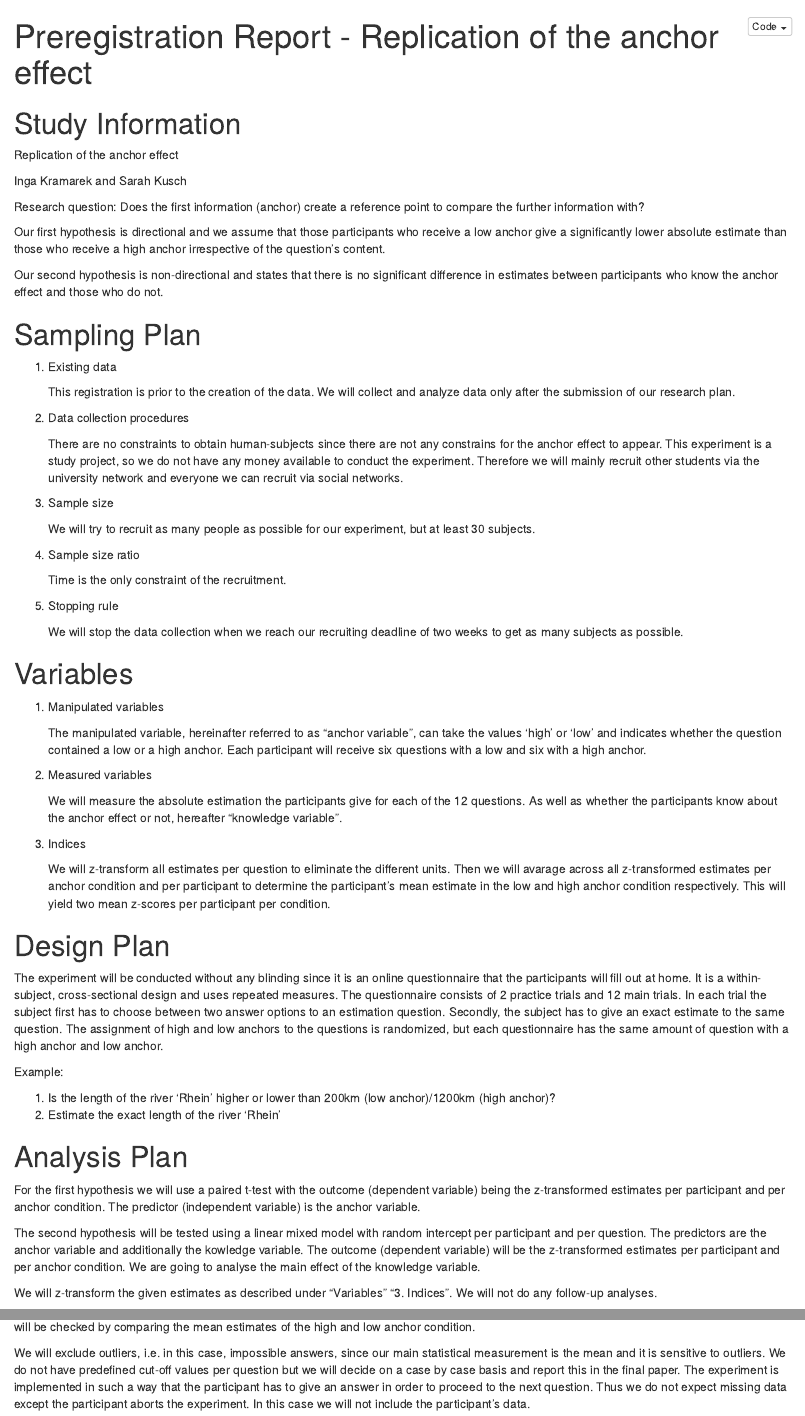
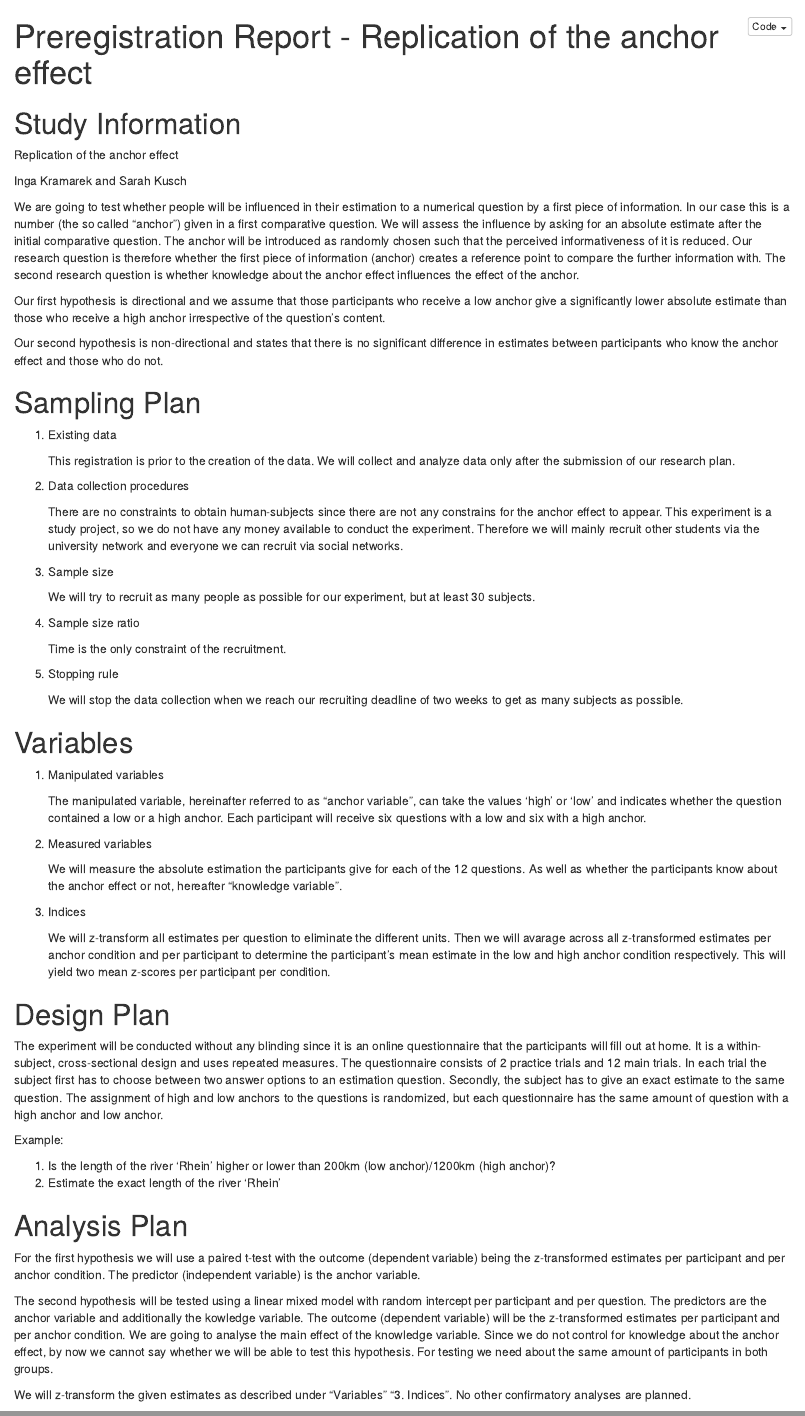
Before and after one commit to sarahkusch/Anchor-Effect-Project, an R Markdown document (writing/preregistration_report.Rmd): the page in a window 1100 px wide, from its top, and a second part further down, joined at a grey line. The pictures show the output file writing/preregistration_report.nb.html that the author committed with the source, opened offline.

Commit message:
revice preregistration report

```diff
--- a/writing/preregistration_report.Rmd
+++ b/writing/preregistration_report.Rmd
@@ -9,7 +9,7 @@ Replication of the anchor effect
 
 Inga Kramarek and Sarah Kusch
 
-Research question: Does the first information (anchor) create a reference point to compare the further information with?
+We are going to test whether people will be influenced in their estimation to a numerical question by a first piece of information. In our case this is a number (the so called "anchor") given in a first comparative question. We will assess the influence by asking for an absolute estimate after the initial comparative question. The anchor will be introduced as randomly chosen such that the perceived informativeness of it is reduced. Our research question is therefore whether the first piece of information (anchor) creates a reference point to compare the further information with. The second research question is whether knowledge about the anchor effect influences the effect of the anchor.
 
 Our first hypothesis is directional and we assume that those participants who receive a low anchor give a significantly lower absolute estimate than those who receive a high anchor irrespective of the question's content.
 
@@ -69,9 +69,9 @@ Our second hypothesis is non-directional and states that there is no significant
 
 For the first hypothesis we will use a paired t-test with the outcome (dependent variable) being the z-transformed estimates per participant and per anchor condition. The predictor (independent variable) is the anchor variable.
 
-The second hypothesis will be tested using a linear mixed model with random intercept per participant and per question. The predictors are the anchor variable and additionally the kowledge variable. The outcome (dependent variable) will be the z-transformed estimates per participant and per anchor condition. We are going to analyse the main effect of the knowledge variable.
+The second hypothesis will be tested using a linear mixed model with random intercept per participant and per question. The predictors are the anchor variable and additionally the kowledge variable. The outcome (dependent variable) will be the z-transformed estimates per participant and per anchor condition. We are going to analyse the main effect of the knowledge variable. Since we do not control for knowledge about the anchor effect, by now we cannot say whether we will be able to test this hypothesis. For testing we need about the same amount of participants in both groups.
 
-We will z-transform the given estimates as described under "Variables" "3. Indices". We will not do any follow-up analyses.
+We will z-transform the given estimates as described under "Variables" "3. Indices". No other confirmatory analyses are planned.
 
 For our analysis we will use  $\alpha = 0.05$ as an inference criterion. Both hypothesis will be tested one-tailed and the direction of the first hypothesis will be checked by comparing the mean estimates of the high and low anchor condition.
 
```
Also changed, not shown: writing/preregistration_report.nb.html.
